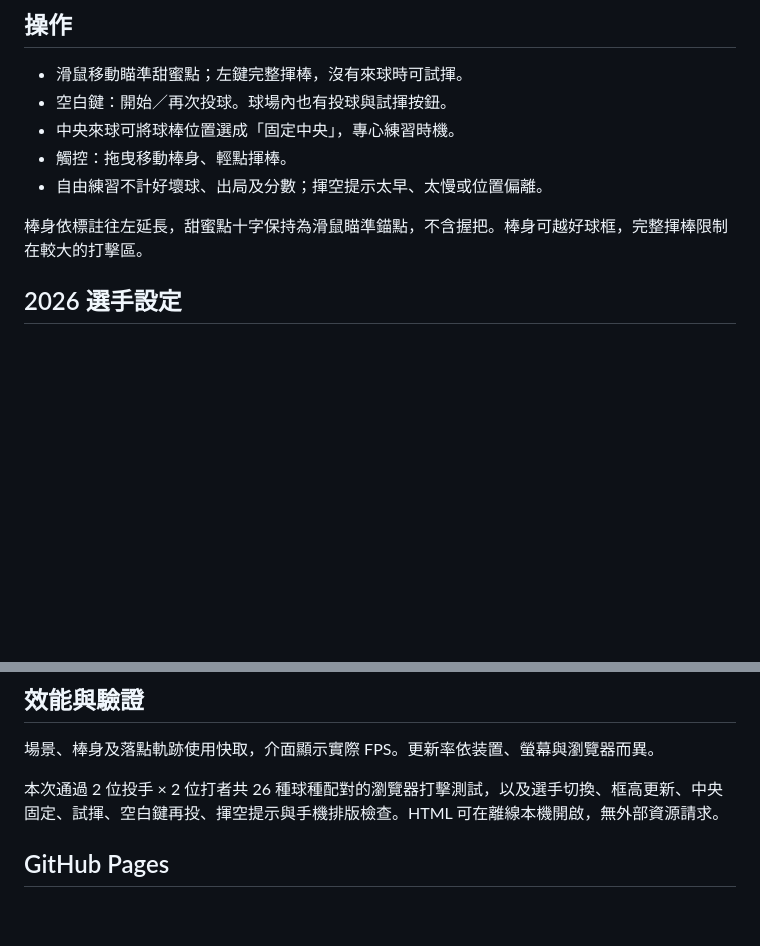
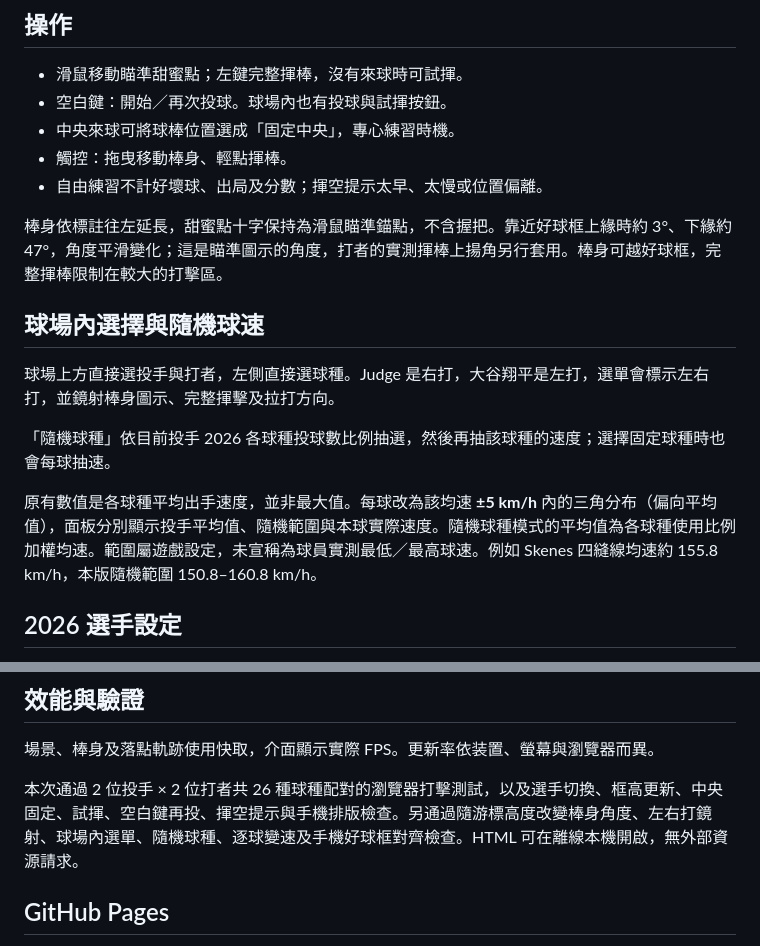
Before and after one commit to AllenTsai573/baseeeballl, a Markdown page: README.md, 2 parts joined by grey strips. Drawn GitHub-style; blank space fills up the shorter version.

Commit message:
Document in-field controls, left/right batting and speed variation around player means

```diff
--- a/README.md
+++ b/README.md
@@ -15,7 +15,15 @@
 - 觸控：拖曳移動棒身、輕點揮棒。
 - 自由練習不計好壞球、出局及分數；揮空提示太早、太慢或位置偏離。
 
-棒身依標註往左延長，甜蜜點十字保持為滑鼠瞄準錨點，不含握把。棒身可越好球框，完整揮棒限制在較大的打擊區。
+棒身依標註往左延長，甜蜜點十字保持為滑鼠瞄準錨點，不含握把。靠近好球框上緣時約 3°、下緣約 47°，角度平滑變化；這是瞄準圖示的角度，打者的實測揮棒上揚角另行套用。棒身可越好球框，完整揮棒限制在較大的打擊區。
+
+## 球場內選擇與隨機球速
+
+球場上方直接選投手與打者，左側直接選球種。Judge 是右打，大谷翔平是左打，選單會標示左右打，並鏡射棒身圖示、完整揮擊及拉打方向。
+
+「隨機球種」依目前投手 2026 各球種投球數比例抽選，然後再抽該球種的速度；選擇固定球種時也會每球抽速。
+
+原有數值是各球種平均出手速度，並非最大值。每球改為該均速 **±5 km/h** 內的三角分布（偏向平均值），面板分別顯示投手平均值、隨機範圍與本球實際速度。隨機球種模式的平均值為各球種使用比例加權均速。範圍屬遊戲設定，未宣稱為球員實測最低／最高球速。例如 Skenes 四縫線均速約 155.8 km/h，本版隨機範圍 150.8–160.8 km/h。
 
 ## 2026 選手設定
 
@@ -51,7 +59,7 @@
 
 場景、棒身及落點軌跡使用快取，介面顯示實際 FPS。更新率依装置、螢幕與瀏覽器而異。
 
-本次通過 2 位投手 × 2 位打者共 26 種球種配對的瀏覽器打擊測試，以及選手切換、框高更新、中央固定、試揮、空白鍵再投、揮空提示與手機排版檢查。HTML 可在離線本機開啟，無外部資源請求。
+本次通過 2 位投手 × 2 位打者共 26 種球種配對的瀏覽器打擊測試，以及選手切換、框高更新、中央固定、試揮、空白鍵再投、揮空提示與手機排版檢查。另通過隨游標高度改變棒身角度、左右打鏡射、球場內選單、隨機球種、逐球變速及手機好球框對齊檢查。HTML 可在離線本機開啟，無外部資源請求。
 
 ## GitHub Pages
 
```
